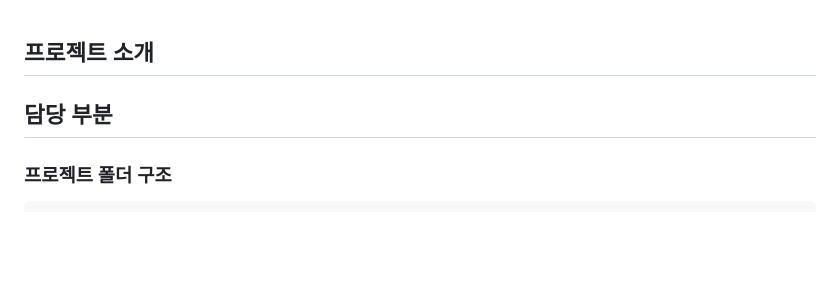
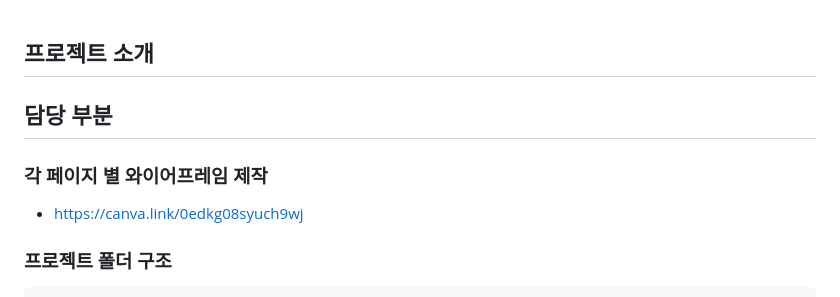
Before and after one commit to mskim-17/workout-scheduler-js, a Markdown page: README.md, the part around one of its changes. GitHub-like rendering; blank space fills up the shorter version.

````diff
--- a/README.md
+++ b/README.md
@@ -1,6 +1,9 @@
 ## 프로젝트 소개
 
 ## 담당 부분
+### 각 페이지 별 와이어프레임 제작
+- https://canva.link/0edkg08syuch9wj
+
 ### 프로젝트 폴더 구조
 ```
 📁 project
````
Also changed, not shown: other parts of README.md (+13 -10 lines).
